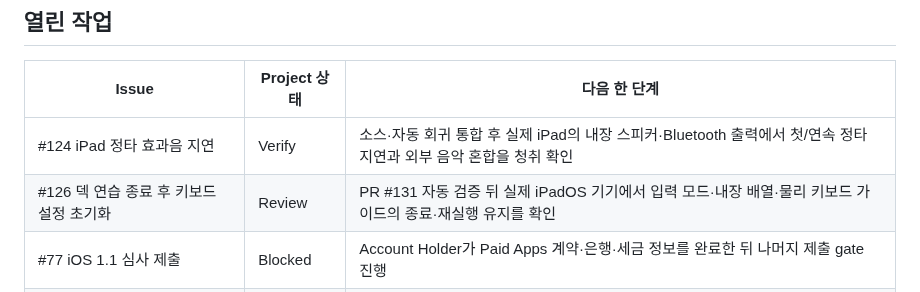
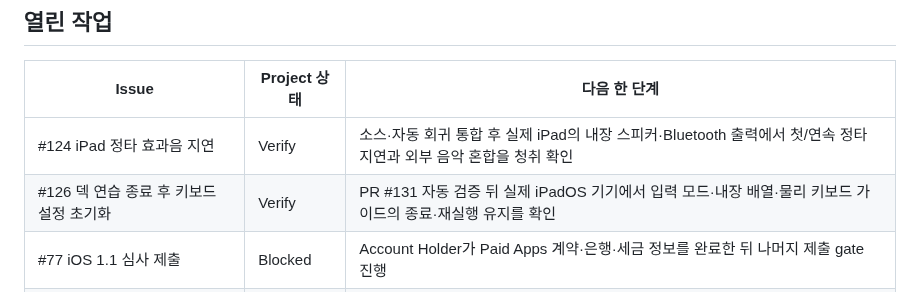
Before and after one commit to five9123/piyokey, a Markdown page: PROJECT_STATUS.md, the part around the change. Rendered like a GitHub page.

Commit message:
docs: align issue 126 project status

```diff
--- a/PROJECT_STATUS.md
+++ b/PROJECT_STATUS.md
@@ -24,7 +24,7 @@
 | Issue | Project 상태 | 다음 한 단계 |
 |---|---|---|
 | #124 iPad 정타 효과음 지연 | Verify | 소스·자동 회귀 통합 후 실제 iPad의 내장 스피커·Bluetooth 출력에서 첫/연속 정타 지연과 외부 음악 혼합을 청취 확인 |
-| #126 덱 연습 종료 후 키보드 설정 초기화 | Review | PR #131 자동 검증 뒤 실제 iPadOS 기기에서 입력 모드·내장 배열·물리 키보드 가이드의 종료·재실행 유지를 확인 |
+| #126 덱 연습 종료 후 키보드 설정 초기화 | Verify | PR #131 자동 검증 뒤 실제 iPadOS 기기에서 입력 모드·내장 배열·물리 키보드 가이드의 종료·재실행 유지를 확인 |
 | #77 iOS 1.1 심사 제출 | Blocked | Account Holder가 Paid Apps 계약·은행·세금 정보를 완료한 뒤 나머지 제출 gate 진행 |
 | #75 기존 iOS 1.1 (7)/(8) TestFlight | Verify | build 7·8을 RC로 사용하지 않고 최신 `main`의 build 9로 대체 |
 | #7 Game Center 전체 점검 | Verify | 실제 App Store Connect 계약과 인증·제출·리더보드를 실기기에서 확인 |
```
